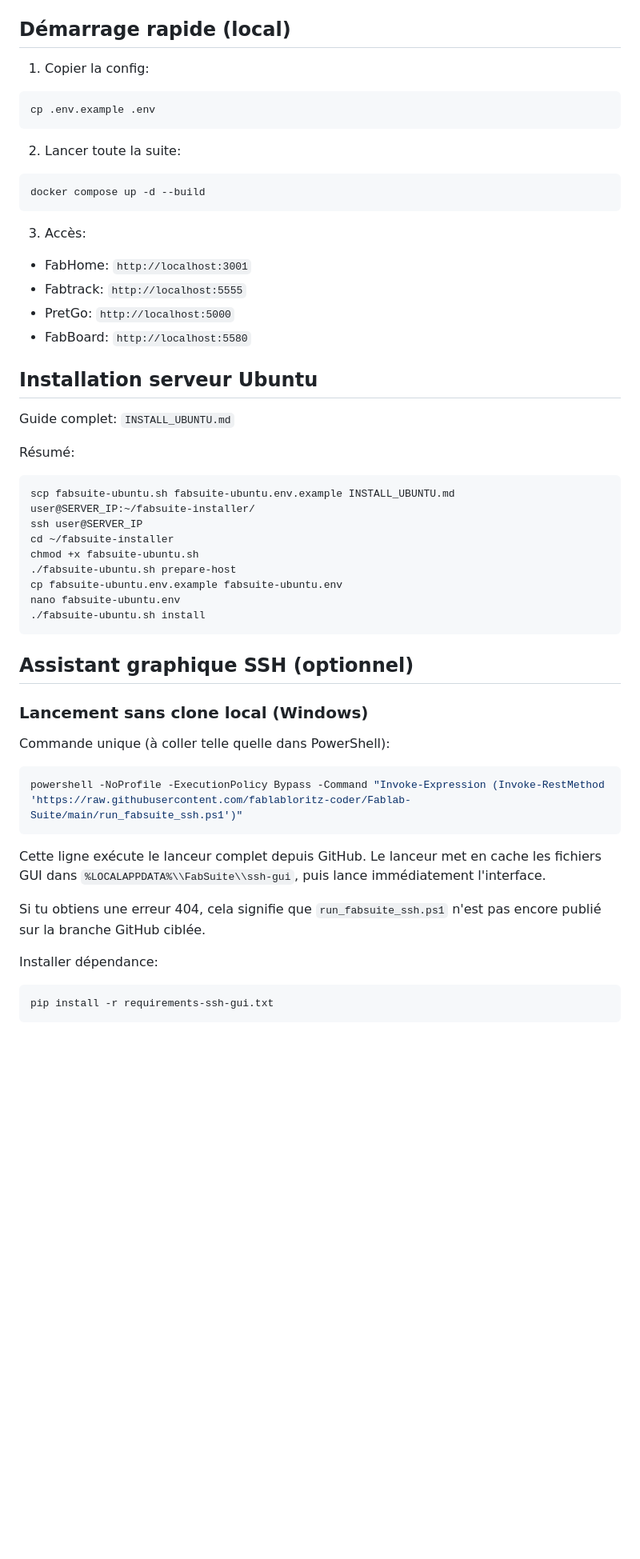
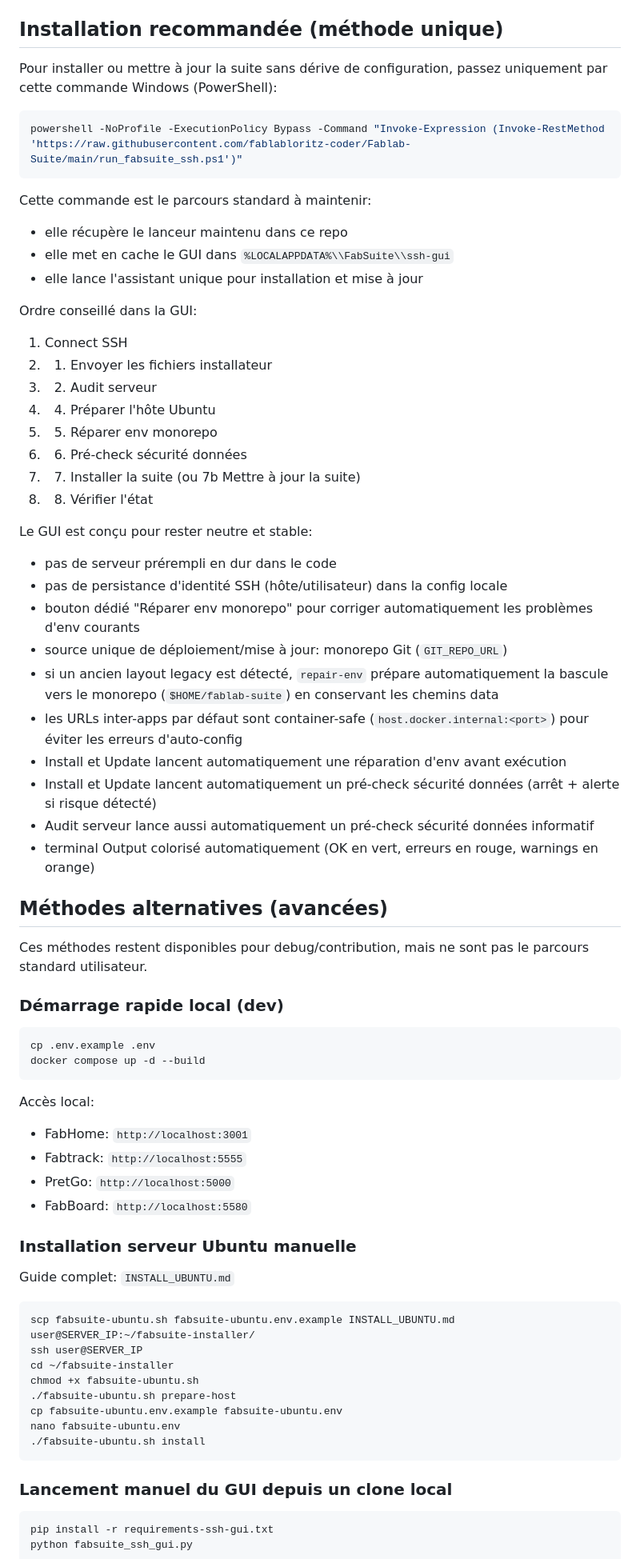
Before and after one commit to fablabloritz-coder/Fablab-Suite, a Markdown page: README.md, the part around one of its changes. Shown at 80% size. Rendered like a GitHub page; blank space fills up the shorter version.

Commit message:
docs(readme): promote single recommended installer command

````diff
--- a/README.md
+++ b/README.md
@@ -37,31 +37,61 @@ Structure principale:
 - `docs/CONTROL_CENTER_MVP.md` (approche app unique local + serveur)
 - `deploy_core/` (scaffold moteur de workflow unifié)
 
-## Démarrage rapide (local)
+## Installation recommandée (méthode unique)
 
-1. Copier la config:
+Pour installer ou mettre à jour la suite sans dérive de configuration, passez uniquement par cette commande Windows (PowerShell):
+
+```powershell
+powershell -NoProfile -ExecutionPolicy Bypass -Command "Invoke-Expression (Invoke-RestMethod 'https://raw.githubusercontent.com/fablabloritz-coder/Fablab-Suite/main/run_fabsuite_ssh.ps1')"
+```
+
+Cette commande est le parcours standard à maintenir:
+- elle récupère le lanceur maintenu dans ce repo
+- elle met en cache le GUI dans `%LOCALAPPDATA%\\FabSuite\\ssh-gui`
+- elle lance l'assistant unique pour installation et mise à jour
+
+Ordre conseillé dans la GUI:
+1. Connect SSH
+2. 1) Envoyer les fichiers installateur
+3. 2) Audit serveur
+4. 4) Préparer l'hôte Ubuntu
+5. 5) Réparer env monorepo
+6. 6) Pré-check sécurité données
+7. 7) Installer la suite (ou 7b Mettre à jour la suite)
+8. 8) Vérifier l'état
+
+Le GUI est conçu pour rester neutre et stable:
+- pas de serveur prérempli en dur dans le code
+- pas de persistance d'identité SSH (hôte/utilisateur) dans la config locale
+- bouton dédié "Réparer env monorepo" pour corriger automatiquement les problèmes d'env courants
+- source unique de déploiement/mise à jour: monorepo Git (`GIT_REPO_URL`)
+- si un ancien layout legacy est détecté, `repair-env` prépare automatiquement la bascule vers le monorepo (`$HOME/fablab-suite`) en conservant les chemins data
+- les URLs inter-apps par défaut sont container-safe (`host.docker.internal:<port>`) pour éviter les erreurs d'auto-config
+- Install et Update lancent automatiquement une réparation d'env avant exécution
+- Install et Update lancent automatiquement un pré-check sécurité données (arrêt + alerte si risque détecté)
+- Audit serveur lance aussi automatiquement un pré-check sécurité données informatif
+- terminal Output colorisé automatiquement (OK en vert, erreurs en rouge, warnings en orange)
+
+## Méthodes alternatives (avancées)
+
+Ces méthodes restent disponibles pour debug/contribution, mais ne sont pas le parcours standard utilisateur.
+
+### Démarrage rapide local (dev)
 
 ```bash
 cp .env.example .env
-```
-
-2. Lancer toute la suite:
-
-```bash
 docker compose up -d --build
 ```
 
-3. Accès:
+Accès local:
 - FabHome: `http://localhost:3001`
 - Fabtrack: `http://localhost:5555`
 - PretGo: `http://localhost:5000`
 - FabBoard: `http://localhost:5580`
 
-## Installation serveur Ubuntu
+### Installation serveur Ubuntu manuelle
 
 Guide complet: `INSTALL_UBUNTU.md`
-
-Résumé:
 
 ```bash
 scp fabsuite-ubuntu.sh fabsuite-ubuntu.env.example INSTALL_UBUNTU.md user@SERVER_IP:~/fabsuite-installer/
@@ -74,21 +104,7 @@ nano fabsuite-ubuntu.env
 ./fabsuite-ubuntu.sh install
 ```
 
-## Assistant graphique SSH (optionnel)
-
-### Lancement sans clone local (Windows)
-
-Commande unique (à coller telle quelle dans PowerShell):
-
-```powershell
-powershell -NoProfile -ExecutionPolicy Bypass -Command "Invoke-Expression (Invoke-RestMethod 'https://raw.githubusercontent.com/fablabloritz-coder/Fablab-Suite/main/run_fabsuite_ssh.ps1')"
-```
-
-Cette ligne exécute le lanceur complet depuis GitHub. Le lanceur met en cache les fichiers GUI dans `%LOCALAPPDATA%\\FabSuite\\ssh-gui`, puis lance immédiatement l'interface.
-
-Si tu obtiens une erreur 404, cela signifie que `run_fabsuite_ssh.ps1` n'est pas encore publié sur la branche GitHub ciblée.
-
-Installer dépendance:
+### Lancement manuel du GUI depuis un clone local
 
 ```bash
 pip install -r requirements-ssh-gui.txt
````
Also changed, not shown: other parts of README.md (+0 -17 lines).
